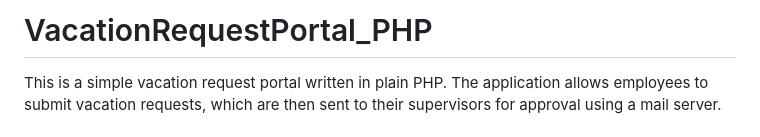
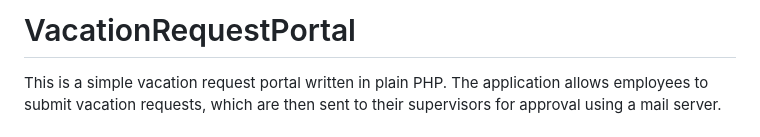
Before and after one commit to danieldimitriou/VacationRequestPortal, a Markdown page: README.md, the part around the change. Rendered like a GitHub page.

```diff
--- a/README.md
+++ b/README.md
@@ -1,4 +1,4 @@
-# VacationRequestPortal_PHP
+# VacationRequestPortal
 
 This is a simple vacation request portal written in plain PHP. The application allows employees to submit vacation requests, which are then sent to their supervisors for approval using a mail server.
 
```
